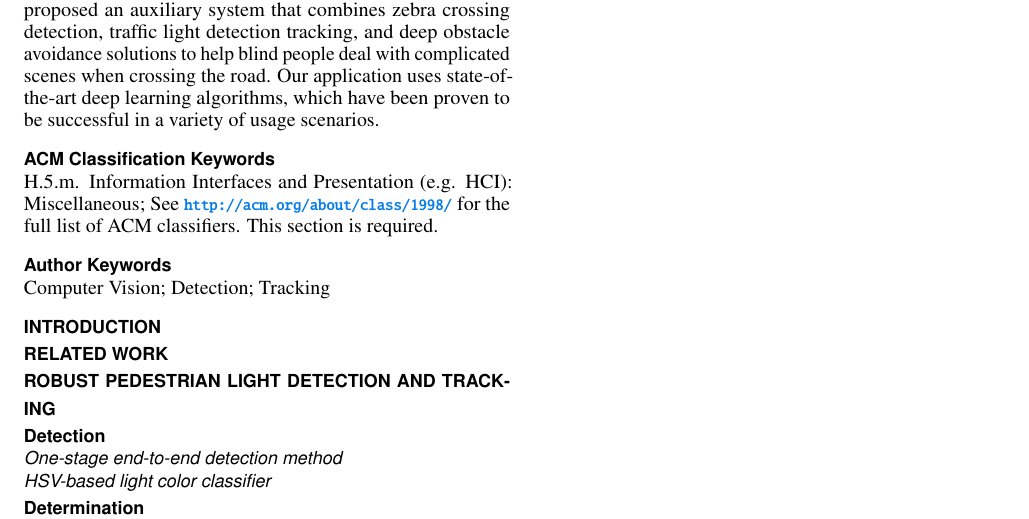
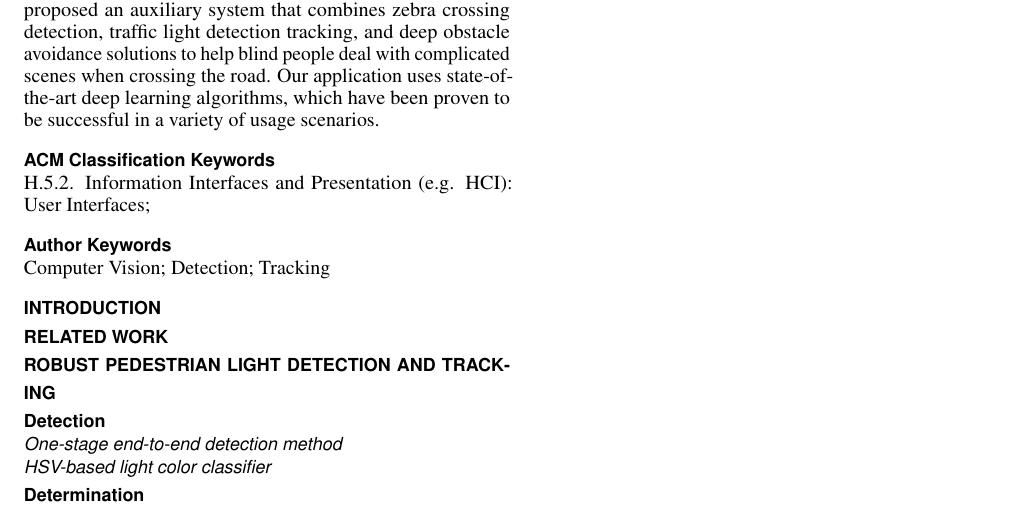
Before and after one commit to THVi-xTHU/VIA-paper, a LaTeX document (VIA/main.tex): part of the page, cut so that both start at the same text. Compiled offline with pdfLaTeX.

Commit message:
Update ACM classification

```diff
--- a/VIA/main.tex
+++ b/VIA/main.tex
@@ -155,10 +155,8 @@
 At the crossroads of traffic, how to guide blind people to cross the road has always been a very difficult problem. We proposed an auxiliary system that combines zebra crossing detection, traffic light detection tracking, and deep obstacle avoidance solutions to help blind people deal with complicated scenes when crossing the road.  Our application uses state-of-the-art deep learning algorithms, which have been proven to be successful in a variety of usage scenarios.
 \end{abstract}
 
-\category{H.5.m.}{Information Interfaces and Presentation
-  (e.g. HCI)}{Miscellaneous} \category{See
-  \url{http://acm.org/about/class/1998/} for the full list of ACM
-  classifiers. This section is required.}{}{}
+\category{H.5.2.}{Information Interfaces and Presentation
+	(e.g. HCI)}{User Interfaces} \category{}{}{}
 
 \keywords{\plainkeywords}
 
```
